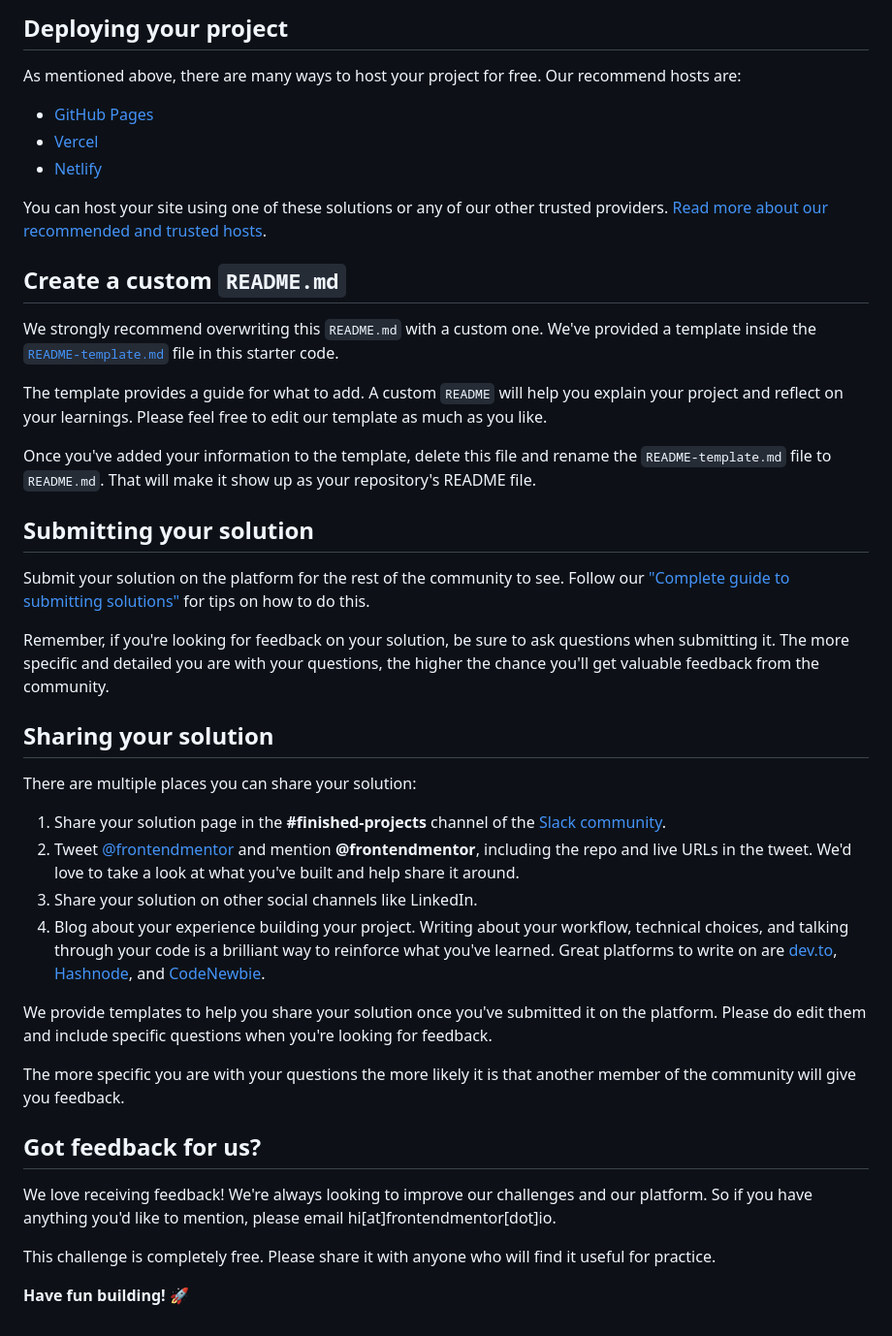
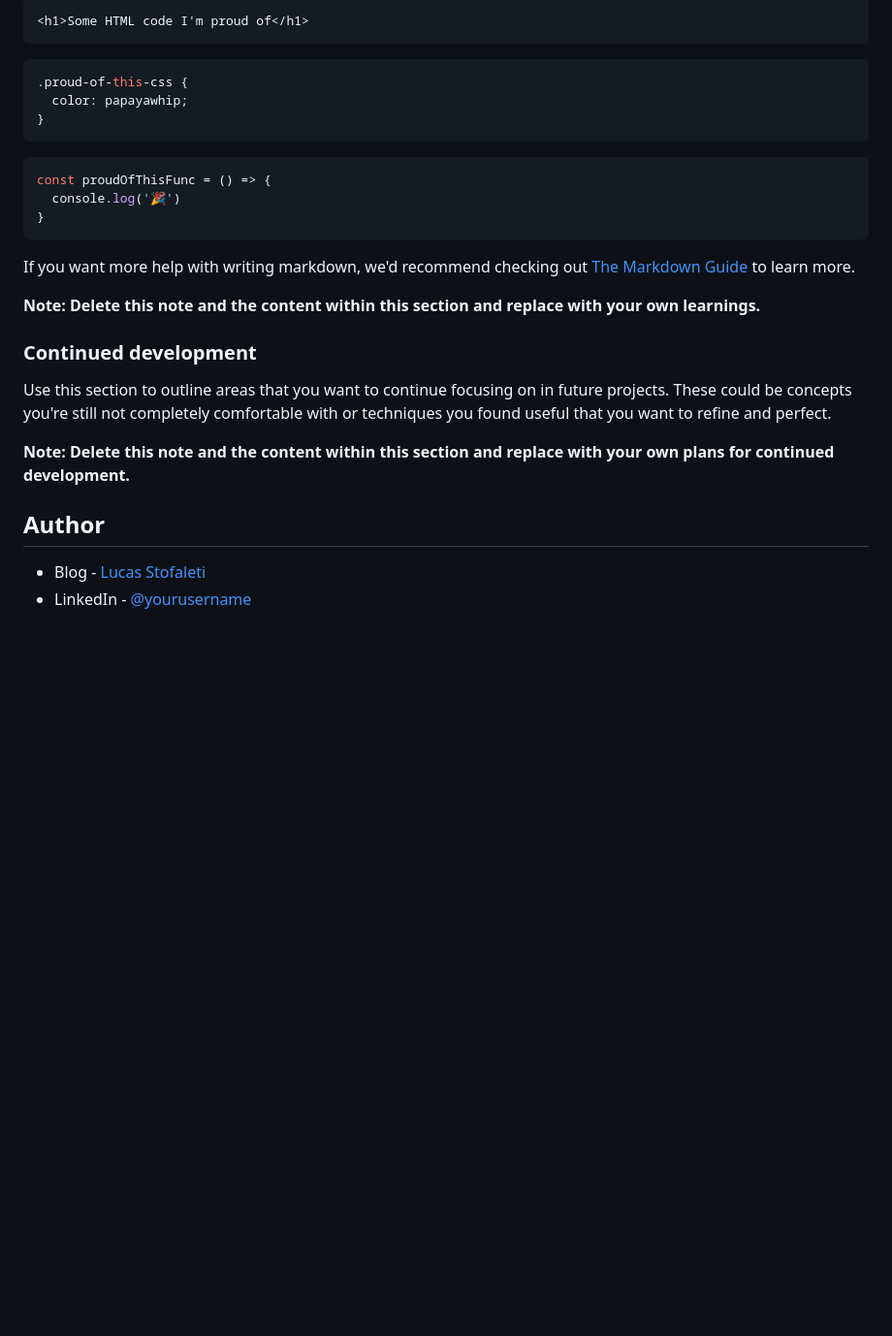
Before and after one commit to lucas-stofaleti/pricing-card-challenge, a Markdown page: README.md, the part around the change printed below. Shown: that part at 97% size. GitHub-like rendering; blank space fills up the shorter version.

````diff
--- a/README.md
+++ b/README.md
@@ -44,45 +50,29 @@ Feel free to use any workflow that you feel comfortable with. Below is a suggest
 
-## Deploying your project
+```html
+<h1>Some HTML code I'm proud of</h1>
+```
+```css
+.proud-of-this-css {
+  color: papayawhip;
+}
+```
+```js
+const proudOfThisFunc = () => {
+  console.log('🎉')
+}
+```
 
-As mentioned above, there are many ways to host your project for free. Our recommend hosts are:
+If you want more help with writing markdown, we'd recommend checking out [The Markdown Guide](https://www.markdownguide.org/) to learn more.
 
-- [GitHub Pages](https://pages.github.com/)
-- [Vercel](https://vercel.com/)
-- [Netlify](https://www.netlify.com/)
+**Note: Delete this note and the content within this section and replace with your own learnings.**
 
-You can host your site using one of these solutions or any of our other trusted providers. [Read more about our recommended and trusted hosts](https://medium.com/frontend-mentor/frontend-mentor-trusted-hosting-providers-bf000dfebe).
+### Continued development
 
-## Create a custom `README.md`
+Use this section to outline areas that you want to continue focusing on in future projects. These could be concepts you're still not completely comfortable with or techniques you found useful that you want to refine and perfect.
 
-We strongly recommend overwriting this `README.md` with a custom one. We've provided a template inside the [`README-template.md`](./README-template.md) file in this starter code.
+**Note: Delete this note and the content within this section and replace with your own plans for continued development.**
 
-The template provides a guide for what to add. A custom `README` will help you explain your project and reflect on your learnings. Please feel free to edit our template as much as you like.
+## Author
 
-Once you've added your information to the template, delete this file and rename the `README-template.md` file to `README.md`. That will make it show up as your repository's README file.
-
-## Submitting your solution
-
-Submit your solution on the platform for the rest of the community to see. Follow our ["Complete guide to submitting solutions"](https://medium.com/frontend-mentor/a-complete-guide-to-submitting-solutions-on-frontend-mentor-ac6384162248) for tips on how to do this.
-
-Remember, if you're looking for feedback on your solution, be sure to ask questions when submitting it. The more specific and detailed you are with your questions, the higher the chance you'll get valuable feedback from the community.
-
-## Sharing your solution
-
-There are multiple places you can share your solution:
-
-1. Share your solution page in the **#finished-projects** channel of the [Slack community](https://www.frontendmentor.io/slack).
-2. Tweet [@frontendmentor](https://twitter.com/frontendmentor) and mention **@frontendmentor**, including the repo and live URLs in the tweet. We'd love to take a look at what you've built and help share it around.
-3. Share your solution on other social channels like LinkedIn.
-4. Blog about your experience building your project. Writing about your workflow, technical choices, and talking through your code is a brilliant way to reinforce what you've learned. Great platforms to write on are [dev.to](https://dev.to/), [Hashnode](https://hashnode.com/), and [CodeNewbie](https://community.codenewbie.org/).
-
-We provide templates to help you share your solution once you've submitted it on the platform. Please do edit them and include specific questions when you're looking for feedback.
-
-The more specific you are with your questions the more likely it is that another member of the community will give you feedback.
-
-## Got feedback for us?
-
-We love receiving feedback! We're always looking to improve our challenges and our platform. So if you have anything you'd like to mention, please email hi[at]frontendmentor[dot]io.
-
-This challenge is completely free. Please share it with anyone who will find it useful for practice.
-
-**Have fun building!** 🚀
+- Blog - [Lucas Stofaleti](https://blog.stofaleti.com)
+- LinkedIn - [@yourusername](https://www.twitter.com/yourusername)
````
Also changed, not shown: other parts of README.md (+30 -24 lines), README-template.md (deleted, +0 -111 lines), images/screenshot.jpg (added).
